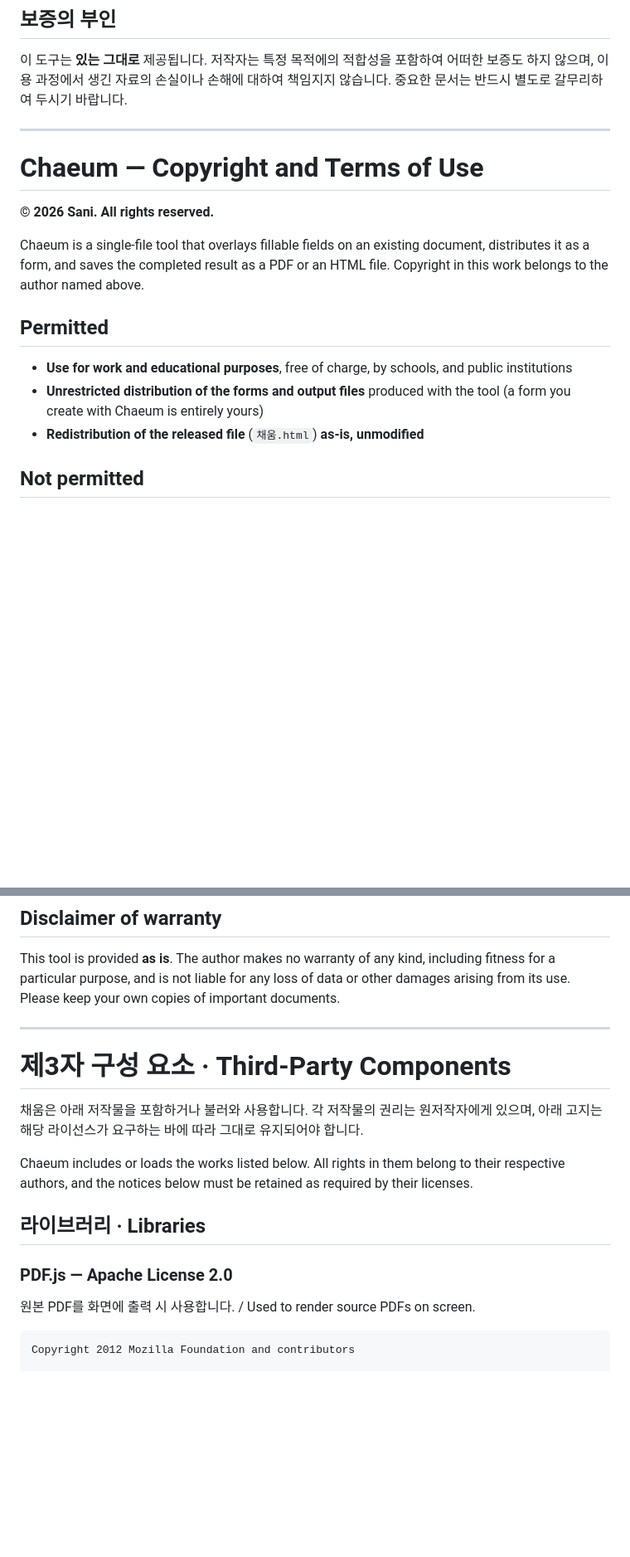
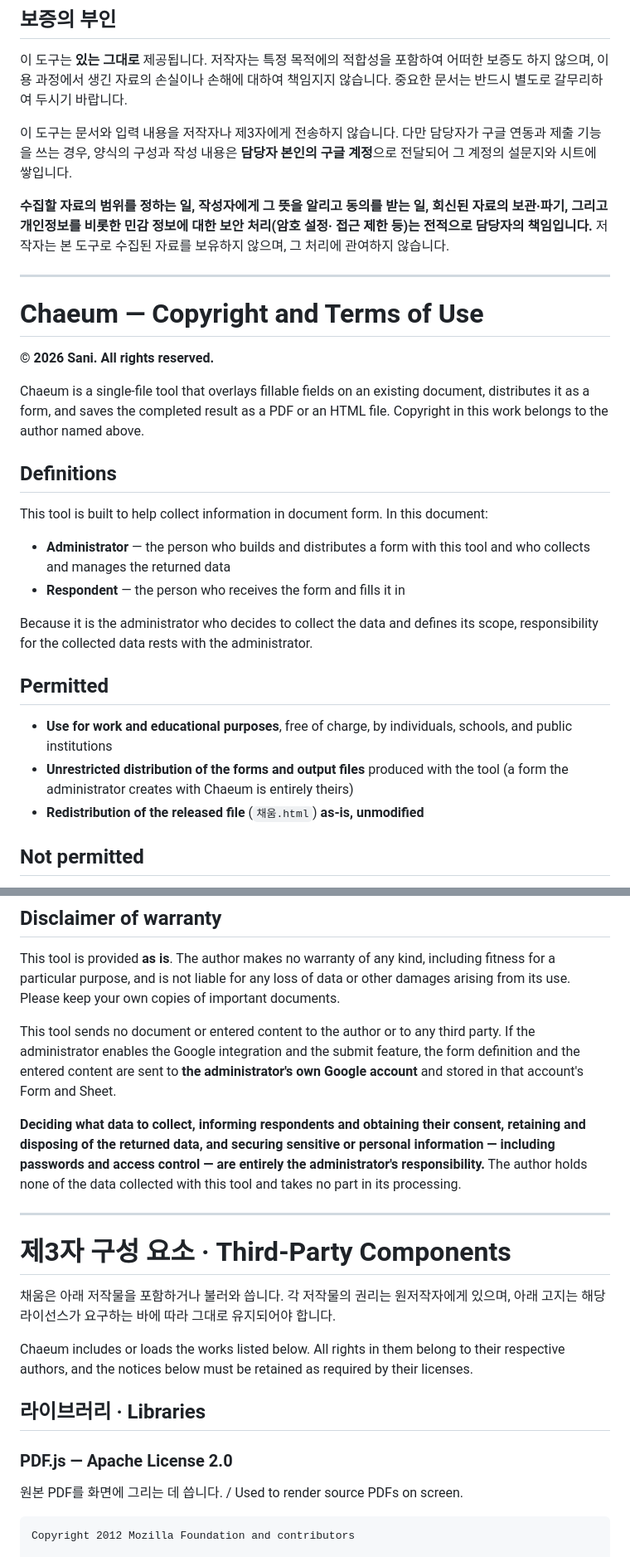
Before and after one commit to dinosinfolee/chaeum, a Markdown page: Licence.md, 2 parts joined by grey strips. Shown at 83% size. GitHub-like rendering; blank space fills up the shorter version.

````diff
--- a/Licence.md
+++ b/Licence.md
@@ -27,6 +39,15 @@
 어떠한 보증도 하지 않으며, 이용 과정에서 생긴 자료의 손실이나 손해에 대하여
 책임지지 않습니다. 중요한 문서는 반드시 별도로 갈무리하여 두시기 바랍니다.
 
+이 도구는 문서와 입력 내용을 저작자나 제3자에게 전송하지 않습니다. 다만 담당자가
+구글 연동과 제출 기능을 쓰는 경우, 양식의 구성과 작성 내용은 **담당자 본인의 구글
+계정**으로 전달되어 그 계정의 설문지와 시트에 쌓입니다.
+
+**수집할 자료의 범위를 정하는 일, 작성자에게 그 뜻을 알리고 동의를 받는 일, 회신된
+자료의 보관·파기, 그리고 개인정보를 비롯한 민감 정보에 대한 보안 처리(암호 설정·
+접근 제한 등)는 전적으로 담당자의 책임입니다.** 저작자는 본 도구로 수집된 자료를
+보유하지 않으며, 그 처리에 관여하지 않습니다.
+
 ---
 
 # Chaeum — Copyright and Terms of Use
@@ -37,11 +58,24 @@ Chaeum is a single-file tool that overlays fillable fields on an existing
 document, distributes it as a form, and saves the completed result as a PDF or
 an HTML file. Copyright in this work belongs to the author named above.
 
+## Definitions
+
+This tool is built to help collect information in document form. In this
+document:
+
+- **Administrator** — the person who builds and distributes a form with this
+  tool and who collects and manages the returned data
+- **Respondent** — the person who receives the form and fills it in
+
+Because it is the administrator who decides to collect the data and defines its
+scope, responsibility for the collected data rests with the administrator.
+
 ## Permitted
 
-- **Use for work and educational purposes**, free of charge, by schools, and public institutions
+- **Use for work and educational purposes**, free of charge, by individuals,
+  schools, and public institutions
 - **Unrestricted distribution of the forms and output files** produced with the
-  tool (a form you create with Chaeum is entirely yours)
+  tool (a form the administrator creates with Chaeum is entirely theirs)
 - **Redistribution of the released file** (`채움.html`) **as-is, unmodified**
 
 ## Not permitted
@@ -61,11 +95,23 @@ including fitness for a particular purpose, and is not liable for any loss of
 data or other damages arising from its use. Please keep your own copies of
 important documents.
 
+This tool sends no document or entered content to the author or to any third
+party. If the administrator enables the Google integration and the submit
+feature, the form definition and the entered content are sent to **the
+administrator's own Google account** and stored in that account's Form and
+Sheet.
+
+**Deciding what data to collect, informing respondents and obtaining their
+consent, retaining and disposing of the returned data, and securing sensitive
+or personal information — including passwords and access control — are entirely
+the administrator's responsibility.** The author holds none of the data
+collected with this tool and takes no part in its processing.
+
 ---
 
 # 제3자 구성 요소 · Third-Party Components
 
-채움은 아래 저작물을 포함하거나 불러와 사용합니다. 각 저작물의 권리는 원저작자에게
+채움은 아래 저작물을 포함하거나 불러와 씁니다. 각 저작물의 권리는 원저작자에게
 있으며, 아래 고지는 해당 라이선스가 요구하는 바에 따라 그대로 유지되어야 합니다.
 
 Chaeum includes or loads the works listed below. All rights in them belong to
@@ -76,7 +122,7 @@ their licenses.
 
 ### PDF.js — Apache License 2.0
 
-원본 PDF를 화면에 출력 시 사용합니다. / Used to render source PDFs on screen.
+원본 PDF를 화면에 그리는 데 씁니다. / Used to render source PDFs on screen.
 
 ```
 Copyright 2012 Mozilla Foundation and contributors
````
Also changed, not shown: other parts of Licence.md (+16 -4 lines).
